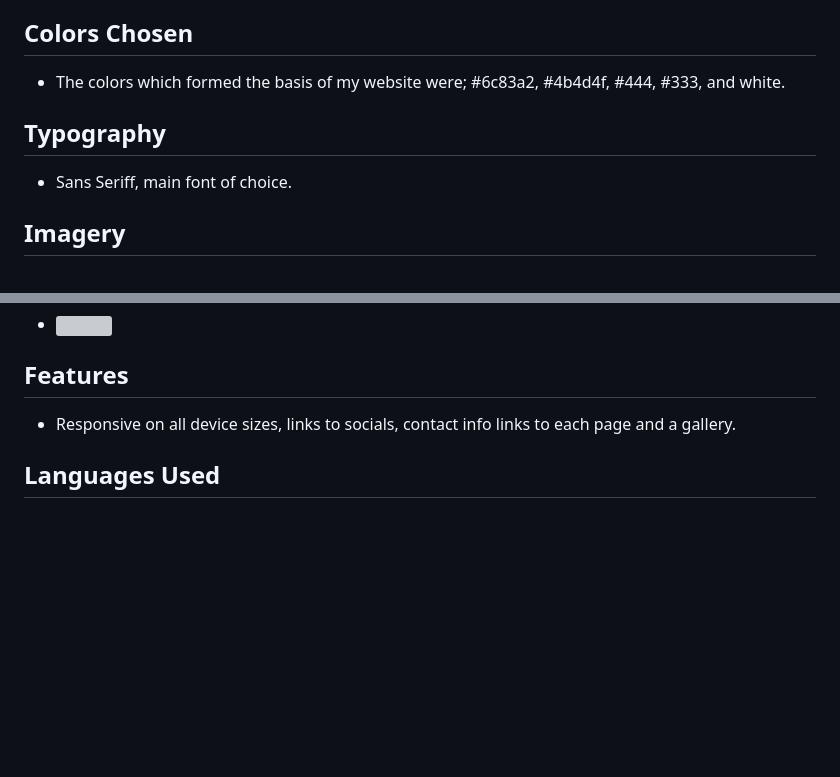
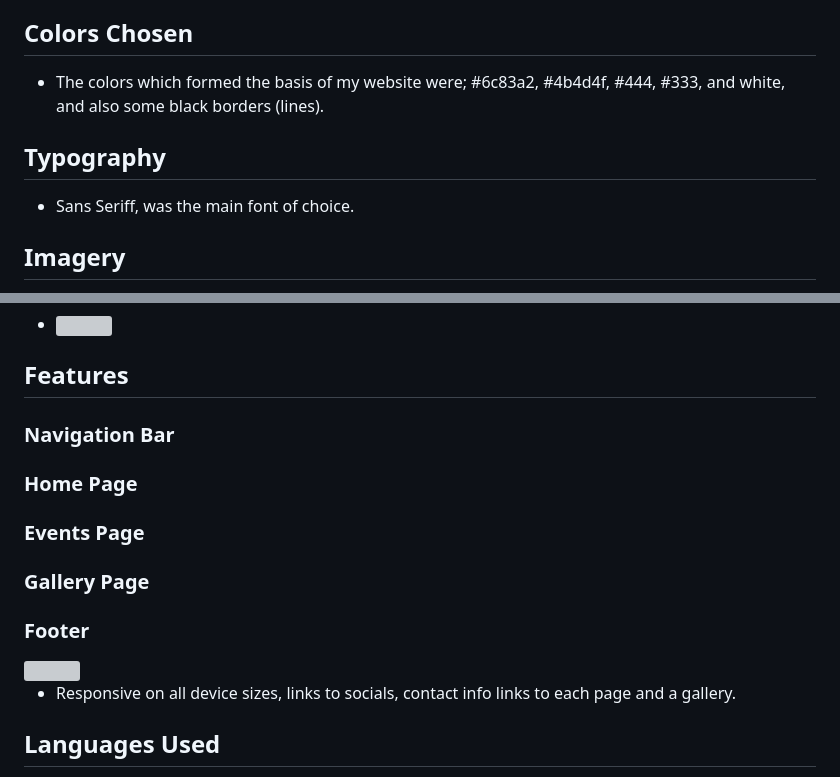
Before and after one commit to GrgryRtsch/snowboarding-club, a Markdown page: README.md, 2 parts joined by grey strips. GitHub-like rendering; blank space fills up the shorter version; grey boxes are pictures that could not be loaded.

Commit message:
feattest

```diff
--- a/README.md
+++ b/README.md
@@ -48,11 +48,11 @@ As the snow is a big part of snowboarding I chose to make my website prodominant
 
 ## Colors Chosen
 
-- The colors which formed the basis of my website were; #6c83a2, #4b4d4f, #444, #333, and white.
+- The colors which formed the basis of my website were; #6c83a2, #4b4d4f, #444, #333, and white, and also some black borders (lines).
 
 ## Typography
 
-- Sans Seriff, main font of choice.
+- Sans Seriff, was the main font of choice.
 
 ## Imagery
 
@@ -87,6 +87,18 @@ As the snow is a big part of snowboarding I chose to make my website prodominant
 - <img src="https://github.com/GrgryRtsch/GrgryRtsch/blob/main/Wireframe.png">
 
 ## Features
+
+### Navigation Bar
+
+### Home Page
+
+### Events Page
+
+### Gallery Page
+
+### Footer
+
+<img src="assets/wireframes/Screenshot 2023-07-31 235654">
 
 - Responsive on all device sizes, links to socials, contact info links to each page and a gallery.
 
```
